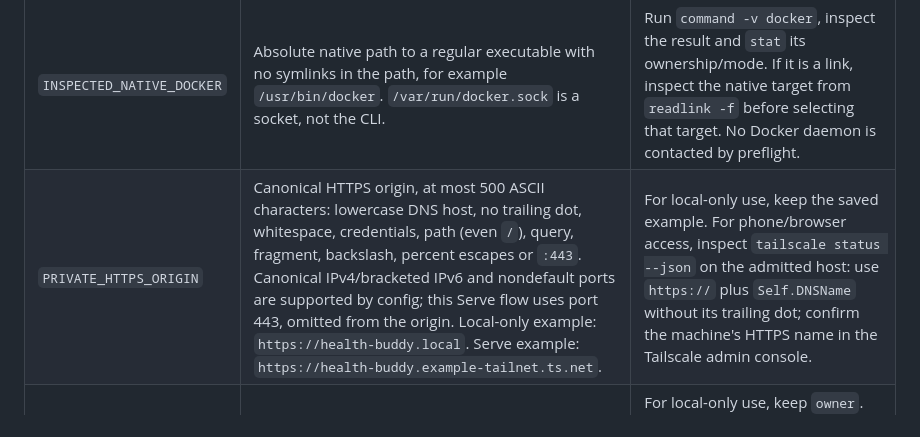
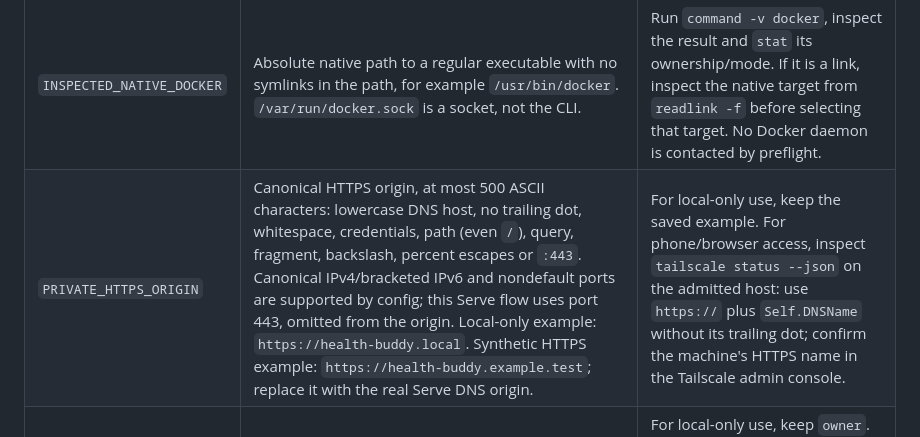
Before and after one commit to cesaregarza/health-buddy, a Markdown page: docs/install-preflight.md, the part around the change. GitHub-like rendering.

Commit message:
Use a reserved hostname in the install origin example

```diff
--- a/docs/install-preflight.md
+++ b/docs/install-preflight.md
@@ -220,7 +220,7 @@ the owner's Tailscale identity.
 | Variable | Exact rule and example | Discovery or owner choice |
 | --- | --- | --- |
 | `INSPECTED_NATIVE_DOCKER` | Absolute native path to a regular executable with no symlinks in the path, for example `/usr/bin/docker`. `/var/run/docker.sock` is a socket, not the CLI. | Run `command -v docker`, inspect the result and `stat` its ownership/mode. If it is a link, inspect the native target from `readlink -f` before selecting that target. No Docker daemon is contacted by preflight. |
-| `PRIVATE_HTTPS_ORIGIN` | Canonical HTTPS origin, at most 500 ASCII characters: lowercase DNS host, no trailing dot, whitespace, credentials, path (even `/`), query, fragment, backslash, percent escapes or `:443`. Canonical IPv4/bracketed IPv6 and nondefault ports are supported by config; this Serve flow uses port 443, omitted from the origin. Local-only example: `https://health-buddy.local`. Serve example: `https://health-buddy.example-tailnet.ts.net`. | For local-only use, keep the saved example. For phone/browser access, inspect `tailscale status --json` on the admitted host: use `https://` plus `Self.DNSName` without its trailing dot; confirm the machine's HTTPS name in the Tailscale admin console. |
+| `PRIVATE_HTTPS_ORIGIN` | Canonical HTTPS origin, at most 500 ASCII characters: lowercase DNS host, no trailing dot, whitespace, credentials, path (even `/`), query, fragment, backslash, percent escapes or `:443`. Canonical IPv4/bracketed IPv6 and nondefault ports are supported by config; this Serve flow uses port 443, omitted from the origin. Local-only example: `https://health-buddy.local`. Synthetic HTTPS example: `https://health-buddy.example.test`; replace it with the real Serve DNS origin. | For local-only use, keep the saved example. For phone/browser access, inspect `tailscale status --json` on the admitted host: use `https://` plus `Self.DNSName` without its trailing dot; confirm the machine's HTTPS name in the Tailscale admin console. |
 | `EXACT_OWNER_SUBJECT` | Exact, case-sensitive owner subject: 1–254 printable ASCII characters, no spaces/control characters and no `=?` sequence. Local-only example: `owner`. Tailscale login example: `user@github`; it is not an agent/client name. | For local-only use, keep `owner`. For Serve, inspect `tailscale whois <owner-device-tailnet-IP>` and use the owner's exact login identity, or read it from the Tailscale admin console. Do not use the device name or display name. |
 | `PRIVATE_CLIENT` | Native owner-controlled 0700 directory **outside** the workspace and bundle: `$HB_HOME/client`. | The saved path is beside the workspace. Step 9 creates only this directory and its `skills` parent. The owner later writes `policy.json`; the agent stage writes its own outputs. |
 
```
